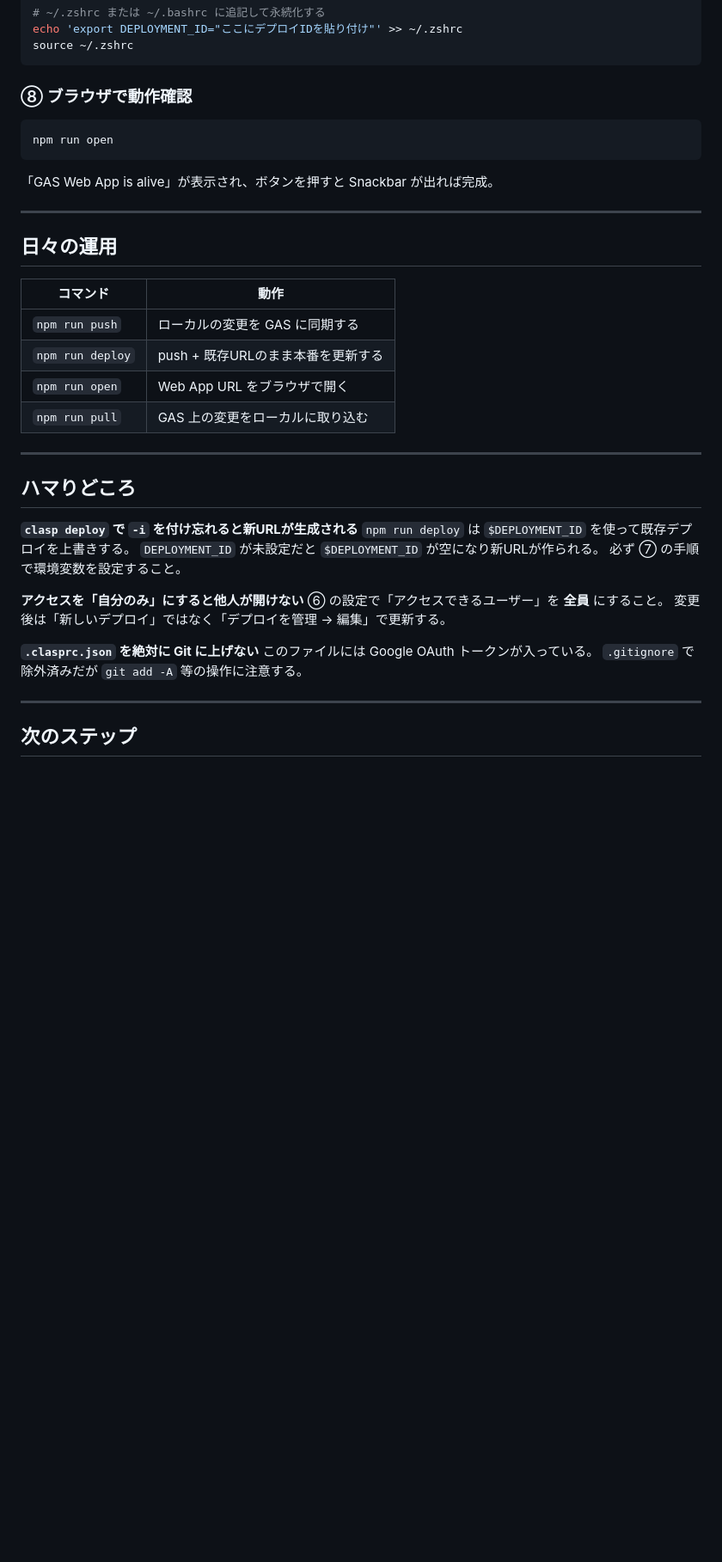
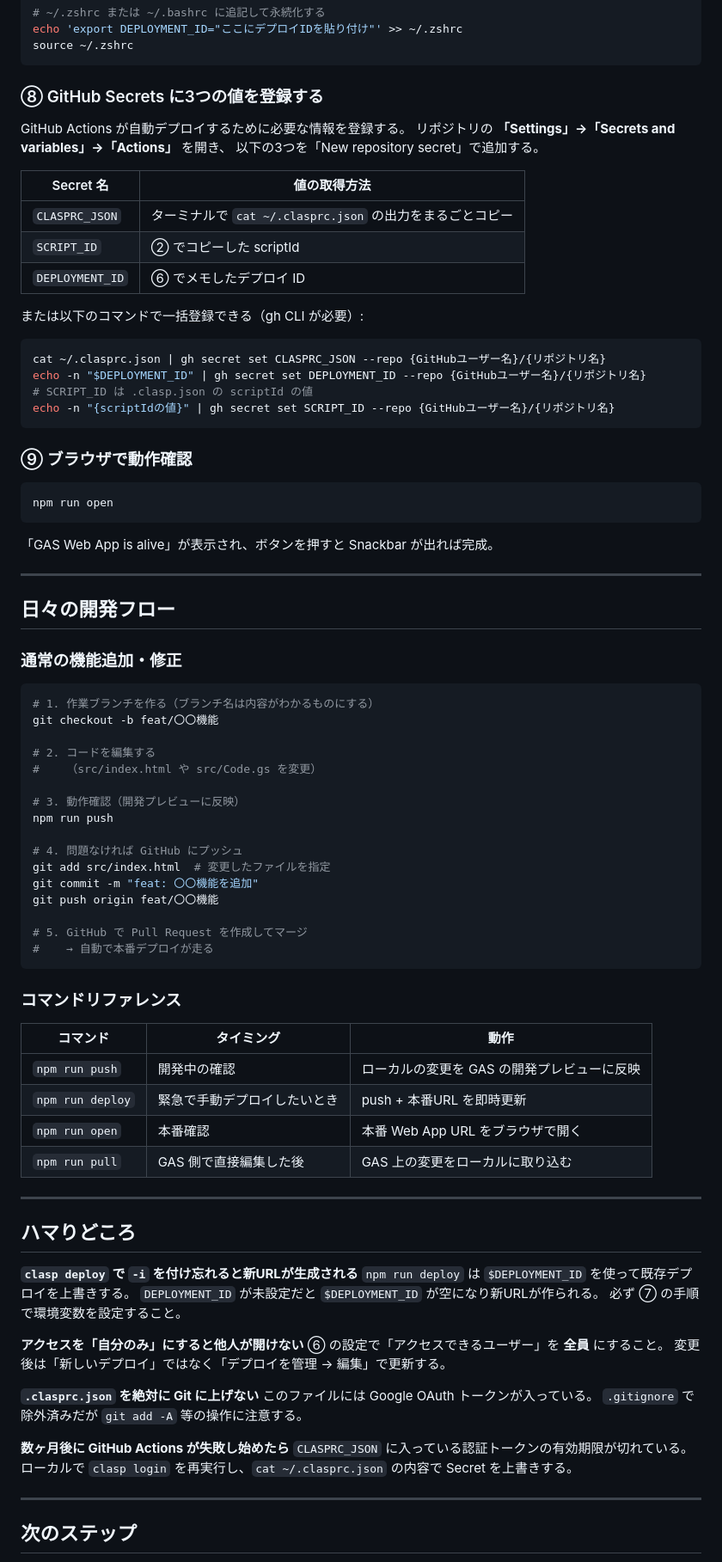
Before and after one commit to fadysan-rh/github-cc-gas-webapp, a Markdown page: README.md, the part around one of its changes. Shown at 86% size. Drawn GitHub-style; blank space fills up the shorter version.

Commit message:
docs: 本番・開発環境のデプロイ仕組みを README に追記
環境の違い・GitHub Actions の自動デプロイフロー・
日々の開発手順を非エンジニア向けにまとめた。

Co-Authored-By: Claude Sonnet 4.6 <noreply@anthropic.com>

````diff
--- a/README.md
+++ b/README.md
@@ -83,7 +149,28 @@ echo 'export DEPLOYMENT_ID="ここにデプロイIDを貼り付け"' >> ~/.zshrc
 source ~/.zshrc
 ```
 
-### ⑧ ブラウザで動作確認
+### ⑧ GitHub Secrets に3つの値を登録する
+
+GitHub Actions が自動デプロイするために必要な情報を登録する。
+リポジトリの **「Settings」→「Secrets and variables」→「Actions」** を開き、
+以下の3つを「New repository secret」で追加する。
+
+| Secret 名 | 値の取得方法 |
+|---|---|
+| `CLASPRC_JSON` | ターミナルで `cat ~/.clasprc.json` の出力をまるごとコピー |
+| `SCRIPT_ID` | ② でコピーした scriptId |
+| `DEPLOYMENT_ID` | ⑥ でメモしたデプロイ ID |
+
+または以下のコマンドで一括登録できる（gh CLI が必要）:
+
+```bash
+cat ~/.clasprc.json | gh secret set CLASPRC_JSON --repo {GitHubユーザー名}/{リポジトリ名}
+echo -n "$DEPLOYMENT_ID" | gh secret set DEPLOYMENT_ID --repo {GitHubユーザー名}/{リポジトリ名}
+# SCRIPT_ID は .clasp.json の scriptId の値
+echo -n "{scriptIdの値}" | gh secret set SCRIPT_ID --repo {GitHubユーザー名}/{リポジトリ名}
+```
+
+### ⑨ ブラウザで動作確認
 
 ```bash
 npm run open
@@ -93,14 +180,37 @@ npm run open
 
 ---
 
-## 日々の運用
+## 日々の開発フロー
 
-| コマンド | 動作 |
-|---|---|
-| `npm run push` | ローカルの変更を GAS に同期する |
-| `npm run deploy` | push + 既存URLのまま本番を更新する |
-| `npm run open` | Web App URL をブラウザで開く |
-| `npm run pull` | GAS 上の変更をローカルに取り込む |
+### 通常の機能追加・修正
+
+```bash
+# 1. 作業ブランチを作る（ブランチ名は内容がわかるものにする）
+git checkout -b feat/〇〇機能
+
+# 2. コードを編集する
+#    （src/index.html や src/Code.gs を変更）
+
+# 3. 動作確認（開発プレビューに反映）
+npm run push
+
+# 4. 問題なければ GitHub にプッシュ
+git add src/index.html  # 変更したファイルを指定
+git commit -m "feat: 〇〇機能を追加"
+git push origin feat/〇〇機能
+
+# 5. GitHub で Pull Request を作成してマージ
+#    → 自動で本番デプロイが走る
+```
+
+### コマンドリファレンス
+
+| コマンド | タイミング | 動作 |
+|---|---|---|
+| `npm run push` | 開発中の確認 | ローカルの変更を GAS の開発プレビューに反映 |
+| `npm run deploy` | 緊急で手動デプロイしたいとき | push + 本番URL を即時更新 |
+| `npm run open` | 本番確認 | 本番 Web App URL をブラウザで開く |
+| `npm run pull` | GAS 側で直接編集した後 | GAS 上の変更をローカルに取り込む |
 
 ---
 
@@ -119,6 +229,10 @@ npm run open
 このファイルには Google OAuth トークンが入っている。
 `.gitignore` で除外済みだが `git add -A` 等の操作に注意する。
 
+**数ヶ月後に GitHub Actions が失敗し始めたら**
+`CLASPRC_JSON` に入っている認証トークンの有効期限が切れている。
+ローカルで `clasp login` を再実行し、`cat ~/.clasprc.json` の内容で Secret を上書きする。
+
 ---
 
 ## 次のステップ
````
Also changed, not shown: other parts of README.md (+68 -2 lines).
